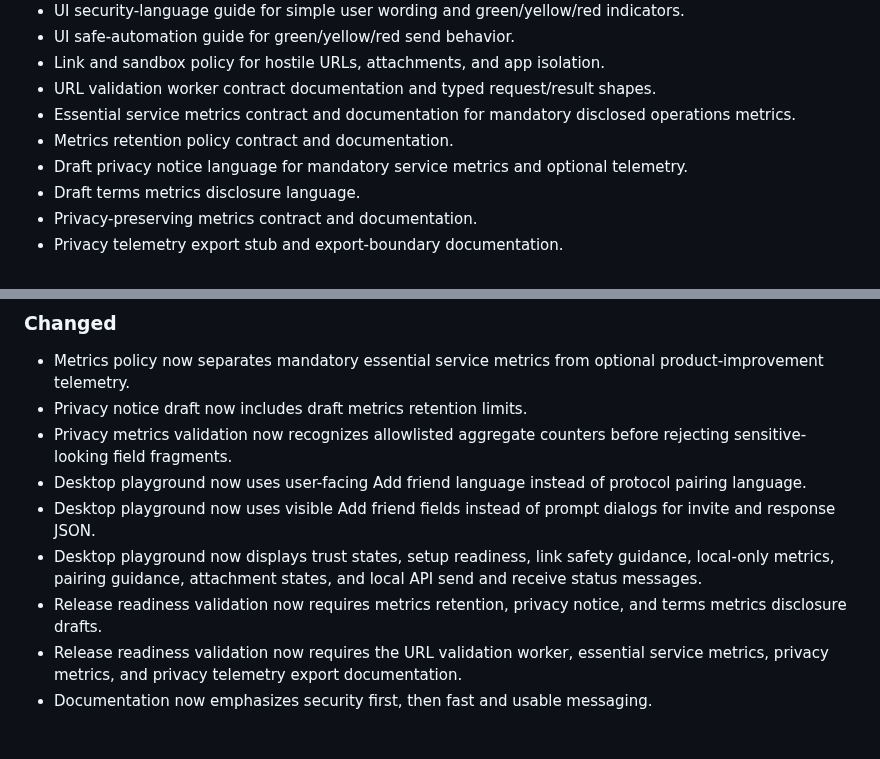
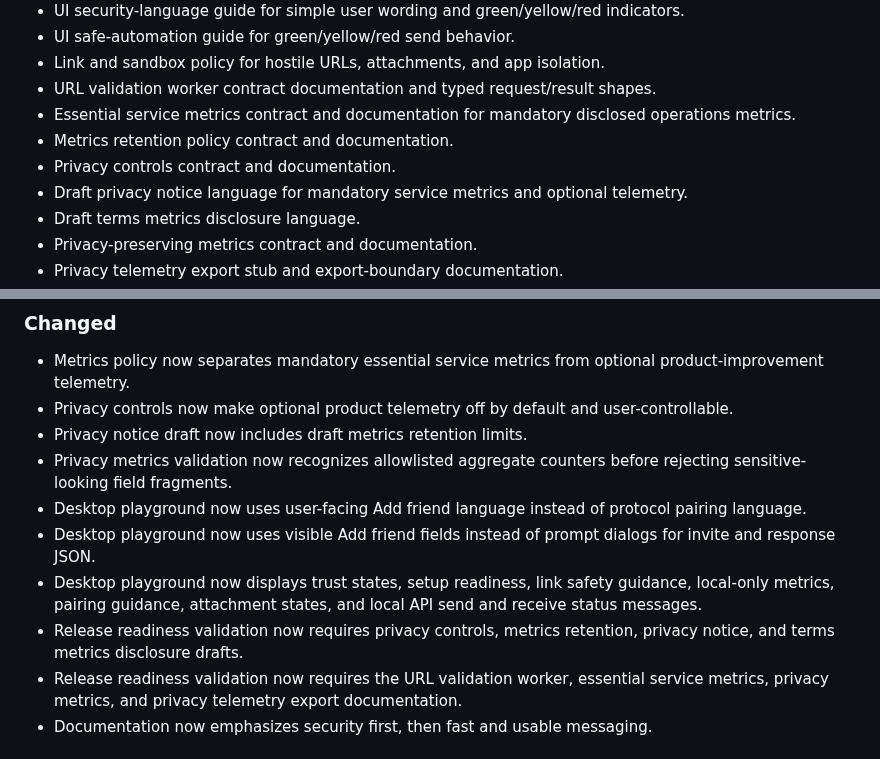
Before and after one commit to LeftLevelOrg/leftlevel-helix, a Markdown page: CHANGELOG.md, 2 parts joined by grey strips. Rendered like a GitHub page.

Commit message:
Update changelog for privacy controls

```diff
--- a/CHANGELOG.md
+++ b/CHANGELOG.md
@@ -23,6 +23,7 @@ All notable changes to LeftLevel Helix should be documented here.
 - URL validation worker contract documentation and typed request/result shapes.
 - Essential service metrics contract and documentation for mandatory disclosed operations metrics.
 - Metrics retention policy contract and documentation.
+- Privacy controls contract and documentation.
 - Draft privacy notice language for mandatory service metrics and optional telemetry.
 - Draft terms metrics disclosure language.
 - Privacy-preserving metrics contract and documentation.
@@ -62,12 +63,13 @@ All notable changes to LeftLevel Helix should be documented here.
 ### Changed
 
 - Metrics policy now separates mandatory essential service metrics from optional product-improvement telemetry.
+- Privacy controls now make optional product telemetry off by default and user-controllable.
 - Privacy notice draft now includes draft metrics retention limits.
 - Privacy metrics validation now recognizes allowlisted aggregate counters before rejecting sensitive-looking field fragments.
 - Desktop playground now uses user-facing Add friend language instead of protocol pairing language.
 - Desktop playground now uses visible Add friend fields instead of prompt dialogs for invite and response JSON.
 - Desktop playground now displays trust states, setup readiness, link safety guidance, local-only metrics, pairing guidance, attachment states, and local API send and receive status messages.
-- Release readiness validation now requires metrics retention, privacy notice, and terms metrics disclosure drafts.
+- Release readiness validation now requires privacy controls, metrics retention, privacy notice, and terms metrics disclosure drafts.
 - Release readiness validation now requires the URL validation worker, essential service metrics, privacy metrics, and privacy telemetry export documentation.
 - Documentation now emphasizes security first, then fast and usable messaging.
 
```
